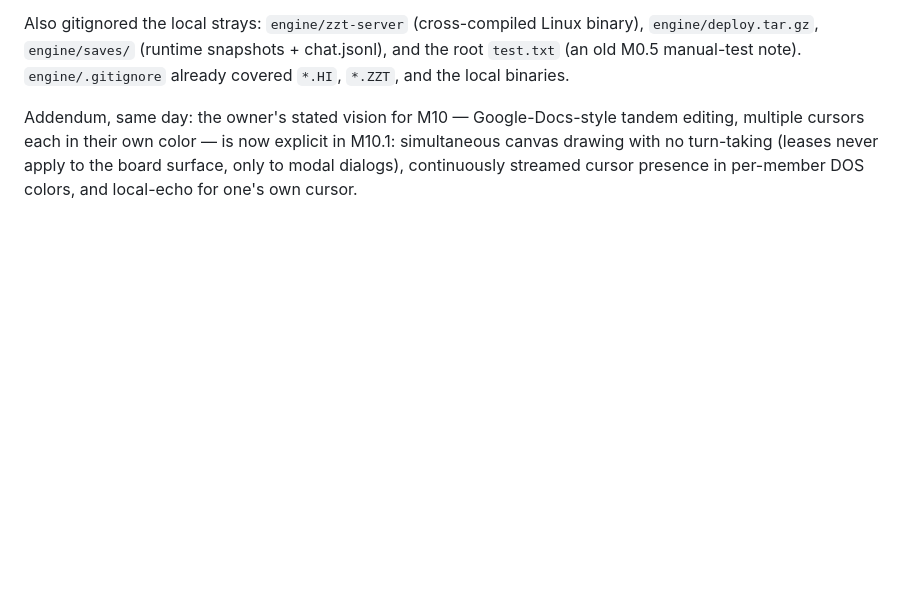
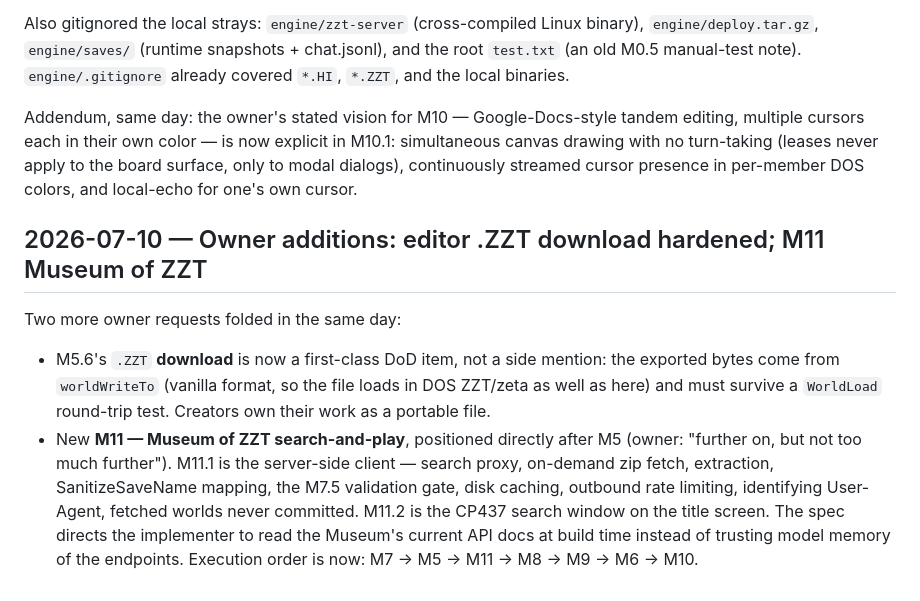
Before and after one commit to shotintoeternity/zztmmo, a Markdown page: NOTES.md, the part around the change. Rendered like a GitHub page; blank space fills up the shorter version.

```diff
--- a/NOTES.md
+++ b/NOTES.md
@@ -864,3 +864,20 @@ tandem editing, multiple cursors each in their own color — is now explicit in
 M10.1: simultaneous canvas drawing with no turn-taking (leases never apply to
 the board surface, only to modal dialogs), continuously streamed cursor
 presence in per-member DOS colors, and local-echo for one's own cursor.
+
+## 2026-07-10 — Owner additions: editor .ZZT download hardened; M11 Museum of ZZT
+
+Two more owner requests folded in the same day:
+* M5.6's `.ZZT` **download** is now a first-class DoD item, not a side
+  mention: the exported bytes come from `worldWriteTo` (vanilla format, so
+  the file loads in DOS ZZT/zeta as well as here) and must survive a
+  `WorldLoad` round-trip test. Creators own their work as a portable file.
+* New **M11 — Museum of ZZT search-and-play**, positioned directly after M5
+  (owner: "further on, but not too much further"). M11.1 is the server-side
+  client — search proxy, on-demand zip fetch, extraction, SanitizeSaveName
+  mapping, the M7.5 validation gate, disk caching, outbound rate limiting,
+  identifying User-Agent, fetched worlds never committed. M11.2 is the CP437
+  search window on the title screen. The spec directs the implementer to
+  read the Museum's current API docs at build time instead of trusting
+  model memory of the endpoints. Execution order is now:
+  M7 → M5 → M11 → M8 → M9 → M6 → M10.
```
Also changed, not shown: TASKS.md (+51 -4 lines).
